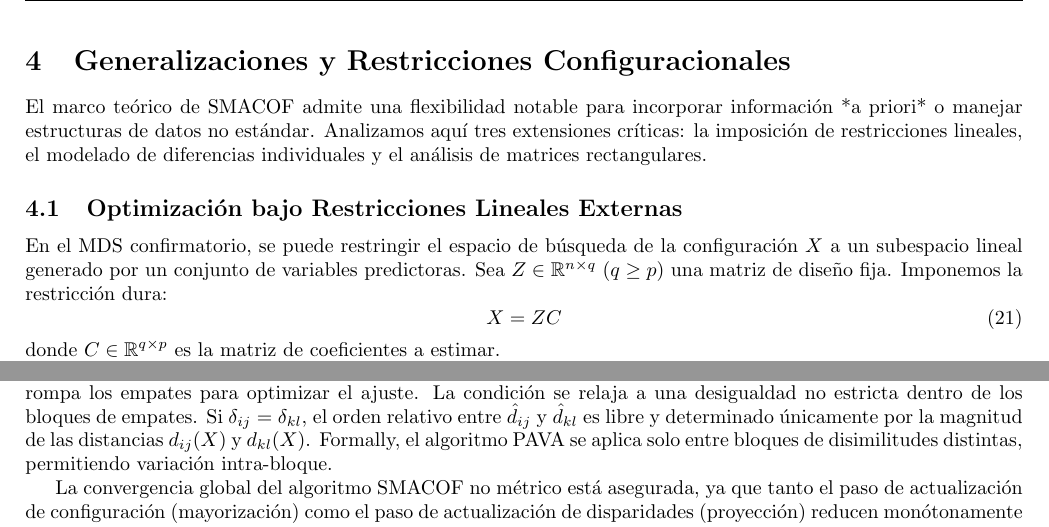
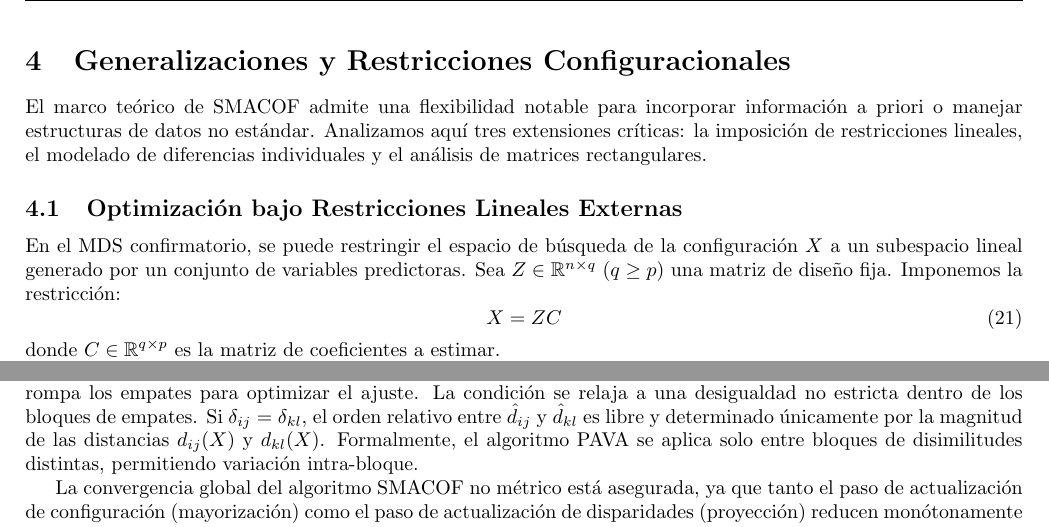
Before and after one commit to juanrubiocobeta/mstr, a LaTeX document (tecnicas aplicadas a su puta madre/TrabajoFinal/TrabajoFinal_JuanRubio.tex): two parts of pages 6 and 8 of 8, joined at a grey line, cut so that both start at the same text. Compiled offline with pdfLaTeX.

Commit message:
Update TrabajoFinal_JuanRubio.tex

```diff
--- a/tecnicas aplicadas a su puta madre/TrabajoFinal/TrabajoFinal_JuanRubio.tex
+++ b/tecnicas aplicadas a su puta madre/TrabajoFinal/TrabajoFinal_JuanRubio.tex
@@ -191,10 +191,10 @@ Esta actualización garantiza que $\sigma(X^{(t+1)}) \leq \sigma(X^{(t)})$, aseg
 
 \section{Generalizaciones y Restricciones Configuracionales}
 
-El marco teórico de SMACOF admite una flexibilidad notable para incorporar información *a priori* o manejar estructuras de datos no estándar. Analizamos aquí tres extensiones críticas: la imposición de restricciones lineales, el modelado de diferencias individuales y el análisis de matrices rectangulares.
+El marco teórico de SMACOF admite una flexibilidad notable para incorporar información a priori o manejar estructuras de datos no estándar. Analizamos aquí tres extensiones críticas: la imposición de restricciones lineales, el modelado de diferencias individuales y el análisis de matrices rectangulares.
 
 \subsection{Optimización bajo Restricciones Lineales Externas}
-En el MDS confirmatorio, se puede restringir el espacio de búsqueda de la configuración $X$ a un subespacio lineal generado por un conjunto de variables predictoras. Sea $Z \in \mathbb{R}^{n \times q}$ ($q \ge p$) una matriz de diseño fija. Imponemos la restricción dura:
+En el MDS confirmatorio, se puede restringir el espacio de búsqueda de la configuración $X$ a un subespacio lineal generado por un conjunto de variables predictoras. Sea $Z \in \mathbb{R}^{n \times q}$ ($q \ge p$) una matriz de diseño fija. Imponemos la restricción:
 \begin{equation}
     X = ZC
 \end{equation}
@@ -282,7 +282,7 @@ Bajo este enfoque, la transformación $f$ debe preservar la igualdad estricta. S
 
 \subsubsection{Enfoque Primario (Restricción Débil)}
 Este es el enfoque predeterminado en la mayoría de las implementaciones modernas. Permite que la transformación rompa los empates para optimizar el ajuste. La condición se relaja a una desigualdad no estricta dentro de los bloques de empates. Si $\delta_{ij} = \delta_{kl}$, el orden relativo entre $\hat{d}_{ij}$ y $\hat{d}_{kl}$ es libre y determinado únicamente por la magnitud de las distancias $d_{ij}(X)$ y $d_{kl}(X)$.
-Formally, el algoritmo PAVA se aplica solo entre bloques de disimilitudes distintas, permitiendo variación intra-bloque.
+Formalmente, el algoritmo PAVA se aplica solo entre bloques de disimilitudes distintas, permitiendo variación intra-bloque.
 
 La convergencia global del algoritmo SMACOF no métrico está asegurada, ya que tanto el paso de actualización de configuración (mayorización) como el paso de actualización de disparidades (proyección) reducen monótonamente el valor de la función de Stress.
 
```
Also changed, not shown: tecnicas aplicadas a su puta madre/TrabajoFinal/TrabajoFinal_JuanRubio.tex (2 more changed lines).
